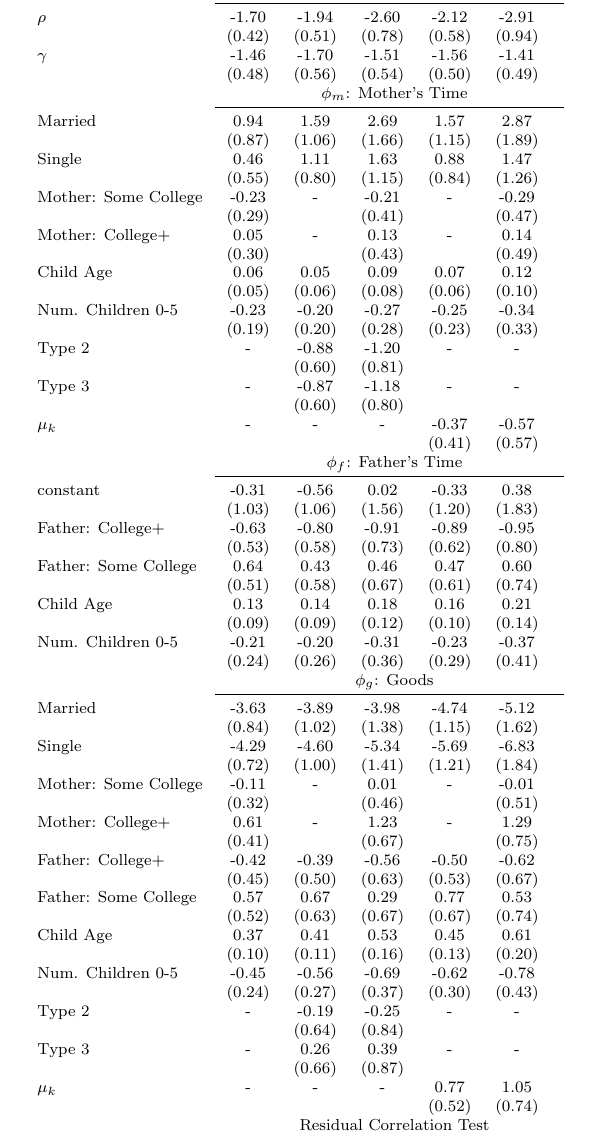
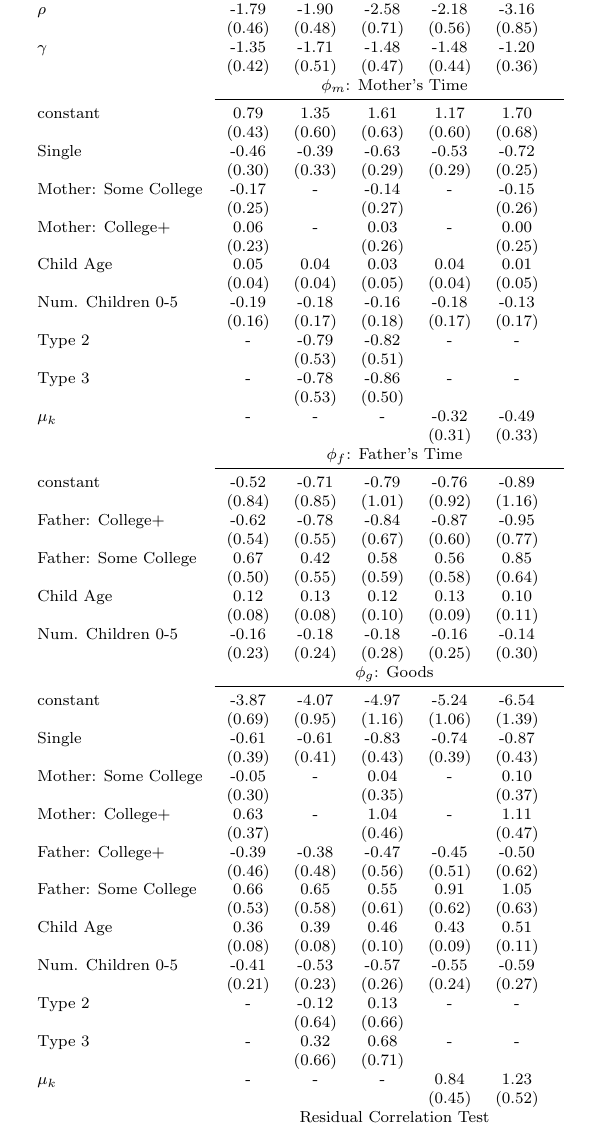
Before and after one commit to josephmullins/ChildSkillProduction, a LaTeX document (notes/results_new.tex, which reads tables/relative_demand.tex): part of page 4 of 6, cut so that both start at the same text. Compiled offline with pdfLaTeX.

Commit message:
- changed estimation routine - normalized factor shares - added instruments to moment condition

```diff
--- a/tables/relative_demand.tex
+++ b/tables/relative_demand.tex
@@ -1,7 +1,7 @@
 \begin{tabular}{lcccccc}\\\toprule
-&(1)&(2)&(3)&(4)&(5)&\\\cmidrule(r){2-7}$\rho$&-1.70&-1.94&-2.60&-2.12&-2.91&\\
-&(0.42)&(0.51)&(0.78)&(0.58)&(0.94)&\\
-$\gamma$&-1.46&-1.70&-1.51&-1.56&-1.41&\\
-&(0.48)&(0.56)&(0.54)&(0.50)&(0.49)&\\
-& \multicolumn{6}{c}{$\phi_{m}$: Mother's Time}\\\cmidrule(r){2-7}Married&0.94&1.59&2.69&1.57&2.87&\\&(0.87)&(1.06)&(1.66)&(1.15)&(1.89)&\\Single&0.46&1.11&1.63&0.88&1.47&\\&(0.55)&(0.80)&(1.15)&(0.84)&(1.26)&\\Mother: Some College&-0.23&-&-0.21&-&-0.29&\\&(0.29)&&(0.41)&&(0.47)&\\Mother: College+&0.05&-&0.13&-&0.14&\\&(0.30)&&(0.43)&&(0.49)&\\Child Age&0.06&0.05&0.09&0.07&0.12&\\&(0.05)&(0.06)&(0.08)&(0.06)&(0.10)&\\Num. Children 0-5&-0.23&-0.20&-0.27&-0.25&-0.34&\\&(0.19)&(0.20)&(0.28)&(0.23)&(0.33)&\\Type 2&-&-0.88&-1.20&-&-&\\&&(0.60)&(0.81)&&&\\Type 3&-&-0.87&-1.18&-&-&\\&&(0.60)&(0.80)&&&\\$\mu_{k}$&-&-&-&-0.37&-0.57&\\&&&&(0.41)&(0.57)&\\& \multicolumn{6}{c}{$\phi_{f}$: Father's Time}\\\cmidrule(r){2-7}constant&-0.31&-0.56&0.02&-0.33&0.38&\\&(1.03)&(1.06)&(1.56)&(1.20)&(1.83)&\\Father: College+&-0.63&-0.80&-0.91&-0.89&-0.95&\\&(0.53)&(0.58)&(0.73)&(0.62)&(0.80)&\\Father: Some College&0.64&0.43&0.46&0.47&0.60&\\&(0.51)&(0.58)&(0.67)&(0.61)&(0.74)&\\Child Age&0.13&0.14&0.18&0.16&0.21&\\&(0.09)&(0.09)&(0.12)&(0.10)&(0.14)&\\Num. Children 0-5&-0.21&-0.20&-0.31&-0.23&-0.37&\\&(0.24)&(0.26)&(0.36)&(0.29)&(0.41)&\\& \multicolumn{6}{c}{$\phi_{g}$: Goods}\\\cmidrule(r){2-7}Married&-3.63&-3.89&-3.98&-4.74&-5.12&\\&(0.84)&(1.02)&(1.38)&(1.15)&(1.62)&\\Single&-4.29&-4.60&-5.34&-5.69&-6.83&\\&(0.72)&(1.00)&(1.41)&(1.21)&(1.84)&\\Mother: Some College&-0.11&-&0.01&-&-0.01&\\&(0.32)&&(0.46)&&(0.51)&\\Mother: College+&0.61&-&1.23&-&1.29&\\&(0.41)&&(0.67)&&(0.75)&\\Father: College+&-0.42&-0.39&-0.56&-0.50&-0.62&\\&(0.45)&(0.50)&(0.63)&(0.53)&(0.67)&\\Father: Some College&0.57&0.67&0.29&0.77&0.53&\\&(0.52)&(0.63)&(0.67)&(0.67)&(0.74)&\\Child Age&0.37&0.41&0.53&0.45&0.61&\\&(0.10)&(0.11)&(0.16)&(0.13)&(0.20)&\\Num. Children 0-5&-0.45&-0.56&-0.69&-0.62&-0.78&\\&(0.24)&(0.27)&(0.37)&(0.30)&(0.43)&\\Type 2&-&-0.19&-0.25&-&-&\\&&(0.64)&(0.84)&&&\\Type 3&-&0.26&0.39&-&-&\\&&(0.66)&(0.87)&&&\\$\mu_{k}$&-&-&-&0.77&1.05&\\&&&&(0.52)&(0.74)&\\& \multicolumn{6}{c}{Residual Correlation Test}\\\cmidrule(r){2-7}p-value&0.23&0.23&0.26&0.24&0.27&\\
+&(1)&(2)&(3)&(4)&(5)&\\\cmidrule(r){2-7}$\rho$&-1.79&-1.90&-2.58&-2.18&-3.16&\\
+&(0.46)&(0.48)&(0.71)&(0.56)&(0.85)&\\
+$\gamma$&-1.35&-1.71&-1.48&-1.48&-1.20&\\
+&(0.42)&(0.51)&(0.47)&(0.44)&(0.36)&\\
+& \multicolumn{6}{c}{$\phi_{m}$: Mother's Time}\\\cmidrule(r){2-7}constant&0.79&1.35&1.61&1.17&1.70&\\&(0.43)&(0.60)&(0.63)&(0.60)&(0.68)&\\Single&-0.46&-0.39&-0.63&-0.53&-0.72&\\&(0.30)&(0.33)&(0.29)&(0.29)&(0.25)&\\Mother: Some College&-0.17&-&-0.14&-&-0.15&\\&(0.25)&&(0.27)&&(0.26)&\\Mother: College+&0.06&-&0.03&-&0.00&\\&(0.23)&&(0.26)&&(0.25)&\\Child Age&0.05&0.04&0.03&0.04&0.01&\\&(0.04)&(0.04)&(0.05)&(0.04)&(0.05)&\\Num. Children 0-5&-0.19&-0.18&-0.16&-0.18&-0.13&\\&(0.16)&(0.17)&(0.18)&(0.17)&(0.17)&\\Type 2&-&-0.79&-0.82&-&-&\\&&(0.53)&(0.51)&&&\\Type 3&-&-0.78&-0.86&-&-&\\&&(0.53)&(0.50)&&&\\$\mu_{k}$&-&-&-&-0.32&-0.49&\\&&&&(0.31)&(0.33)&\\& \multicolumn{6}{c}{$\phi_{f}$: Father's Time}\\\cmidrule(r){2-7}constant&-0.52&-0.71&-0.79&-0.76&-0.89&\\&(0.84)&(0.85)&(1.01)&(0.92)&(1.16)&\\Father: College+&-0.62&-0.78&-0.84&-0.87&-0.95&\\&(0.54)&(0.55)&(0.67)&(0.60)&(0.77)&\\Father: Some College&0.67&0.42&0.58&0.56&0.85&\\&(0.50)&(0.55)&(0.59)&(0.58)&(0.64)&\\Child Age&0.12&0.13&0.12&0.13&0.10&\\&(0.08)&(0.08)&(0.10)&(0.09)&(0.11)&\\Num. Children 0-5&-0.16&-0.18&-0.18&-0.16&-0.14&\\&(0.23)&(0.24)&(0.28)&(0.25)&(0.30)&\\& \multicolumn{6}{c}{$\phi_{g}$: Goods}\\\cmidrule(r){2-7}constant&-3.87&-4.07&-4.97&-5.24&-6.54&\\&(0.69)&(0.95)&(1.16)&(1.06)&(1.39)&\\Single&-0.61&-0.61&-0.83&-0.74&-0.87&\\&(0.39)&(0.41)&(0.43)&(0.39)&(0.43)&\\Mother: Some College&-0.05&-&0.04&-&0.10&\\&(0.30)&&(0.35)&&(0.37)&\\Mother: College+&0.63&-&1.04&-&1.11&\\&(0.37)&&(0.46)&&(0.47)&\\Father: College+&-0.39&-0.38&-0.47&-0.45&-0.50&\\&(0.46)&(0.48)&(0.56)&(0.51)&(0.62)&\\Father: Some College&0.66&0.65&0.55&0.91&1.05&\\&(0.53)&(0.58)&(0.61)&(0.62)&(0.63)&\\Child Age&0.36&0.39&0.46&0.43&0.51&\\&(0.08)&(0.08)&(0.10)&(0.09)&(0.11)&\\Num. Children 0-5&-0.41&-0.53&-0.57&-0.55&-0.59&\\&(0.21)&(0.23)&(0.26)&(0.24)&(0.27)&\\Type 2&-&-0.12&0.13&-&-&\\&&(0.64)&(0.66)&&&\\Type 3&-&0.32&0.68&-&-&\\&&(0.66)&(0.71)&&&\\$\mu_{k}$&-&-&-&0.84&1.23&\\&&&&(0.45)&(0.52)&\\& \multicolumn{6}{c}{Residual Correlation Test}\\\cmidrule(r){2-7}p-value&0.23&0.23&0.26&0.24&0.27&\\
 \bottomrule\end{tabular}
```
Also changed, not shown: notes/results_new.pdf, 10 other files.
